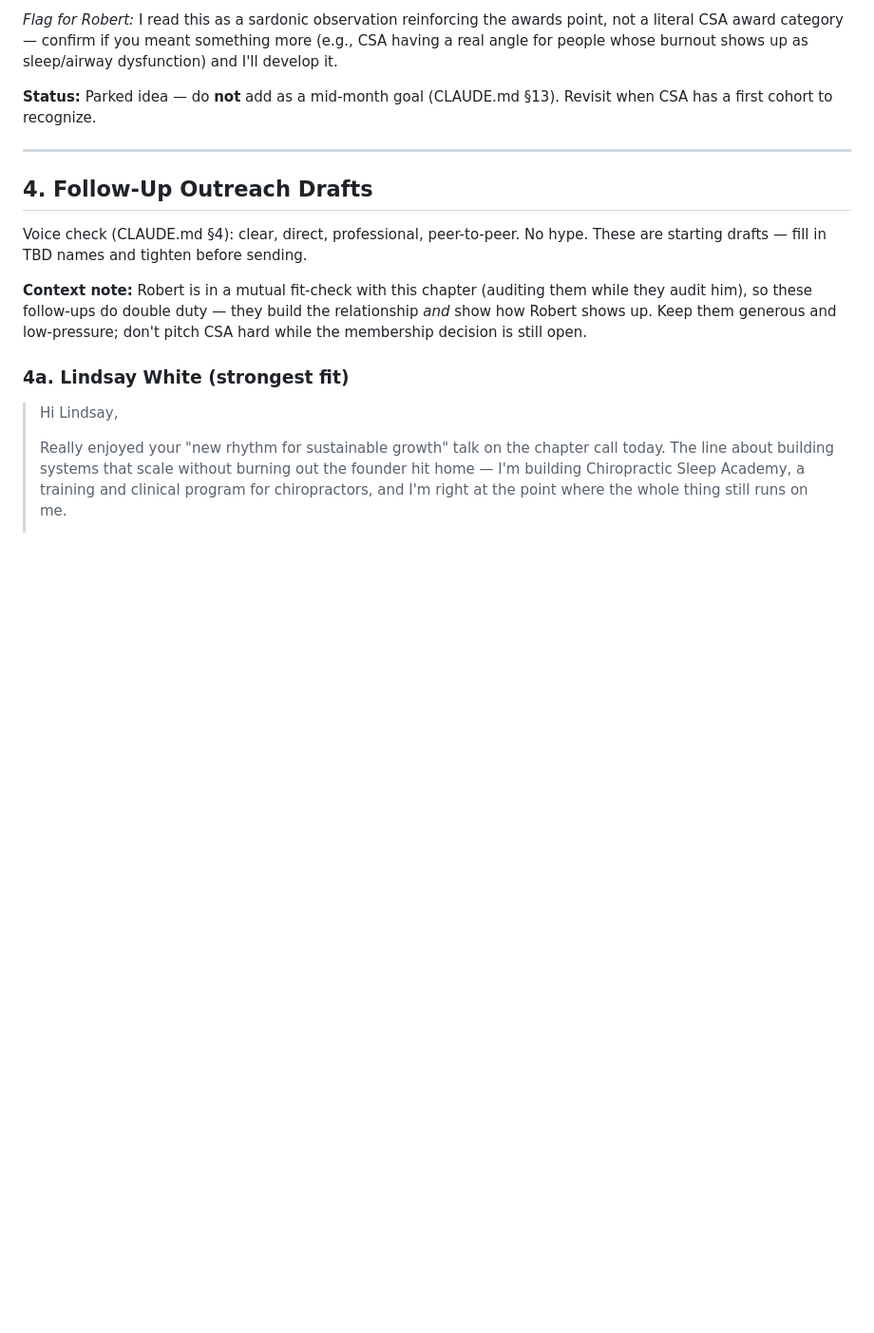
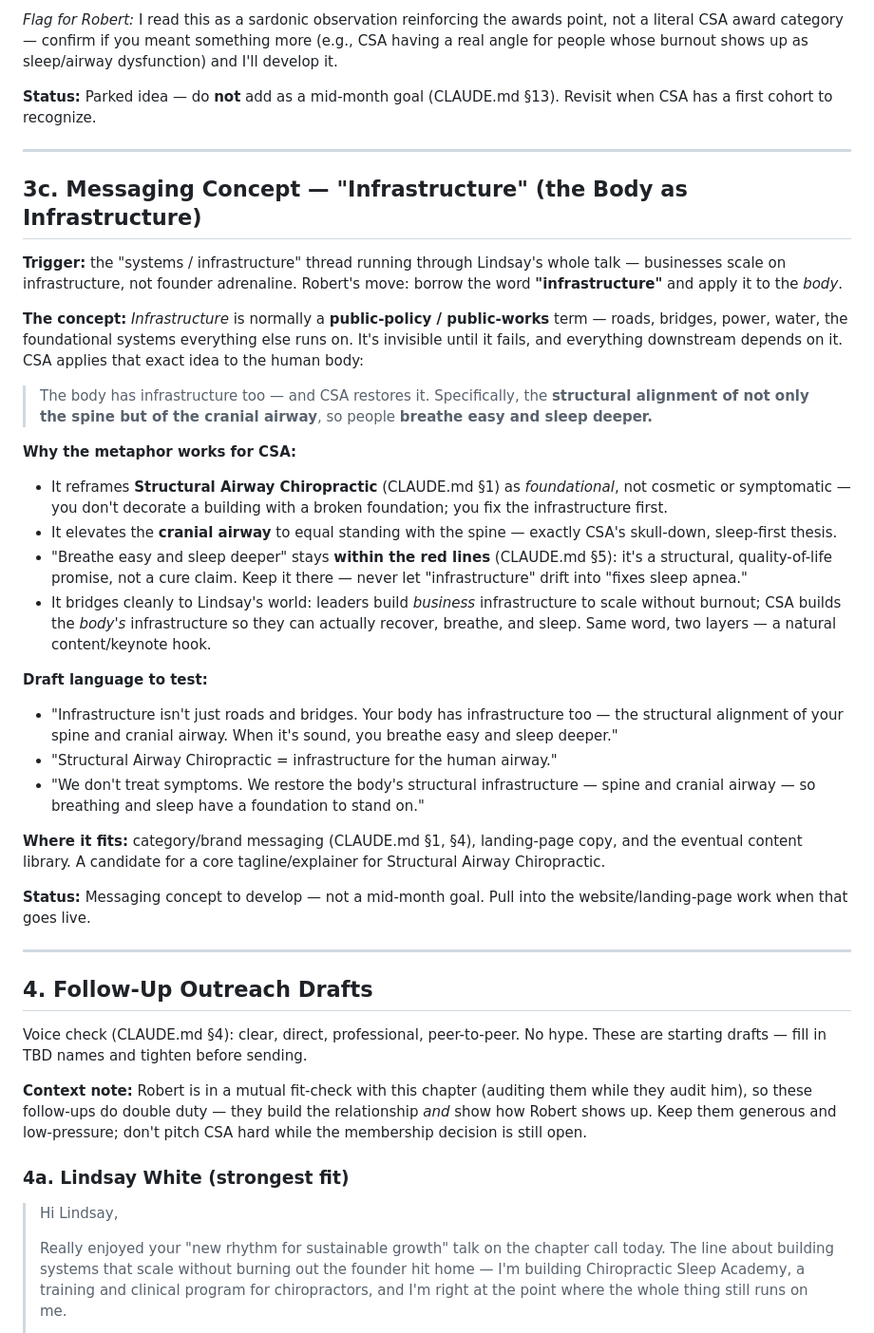
Before and after one commit to zeravicarobert/ChiroSleepAcademy, a Markdown page: networking/2026-06-19-lindsay-white-ceo-scaling.md, the part around the change. Shown at 95% size. Drawn GitHub-style; blank space fills up the shorter version.

Commit message:
Add 'infrastructure' messaging concept: body as infrastructure (spine + cranial airway)
Capture the public-policy term applied to the body, with brand guardrails
to keep it within the no-cure-claims red lines.

Co-Authored-By: Claude Opus 4.8 (1M context) <noreply@anthropic.com>
Claude-Session: https://claude.ai/code/session_012nSAx4adm5b6GXwSHwG66K

```diff
--- a/networking/2026-06-19-lindsay-white-ceo-scaling.md
+++ b/networking/2026-06-19-lindsay-white-ceo-scaling.md
@@ -215,6 +215,56 @@ shows up as sleep/airway dysfunction) and I'll develop it.
 
 ---
 
+## 3c. Messaging Concept — "Infrastructure" (the Body as Infrastructure)
+
+**Trigger:** the "systems / infrastructure" thread running through
+Lindsay's whole talk — businesses scale on infrastructure, not founder
+adrenaline. Robert's move: borrow the word **"infrastructure"** and
+apply it to the *body*.
+
+**The concept:**
+*Infrastructure* is normally a **public-policy / public-works** term —
+roads, bridges, power, water, the foundational systems everything else
+runs on. It's invisible until it fails, and everything downstream
+depends on it. CSA applies that exact idea to the human body:
+
+> The body has infrastructure too — and CSA restores it.
+> Specifically, the **structural alignment of not only the spine but of
+> the cranial airway**, so people **breathe easy and sleep deeper.**
+
+**Why the metaphor works for CSA:**
+- It reframes **Structural Airway Chiropractic** (CLAUDE.md §1) as
+  *foundational*, not cosmetic or symptomatic — you don't decorate a
+  building with a broken foundation; you fix the infrastructure first.
+- It elevates the **cranial airway** to equal standing with the spine —
+  exactly CSA's skull-down, sleep-first thesis.
+- "Breathe easy and sleep deeper" stays **within the red lines**
+  (CLAUDE.md §5): it's a structural, quality-of-life promise, not a cure
+  claim. Keep it there — never let "infrastructure" drift into "fixes
+  sleep apnea."
+- It bridges cleanly to Lindsay's world: leaders build *business*
+  infrastructure to scale without burnout; CSA builds the *body's*
+  infrastructure so they can actually recover, breathe, and sleep. Same
+  word, two layers — a natural content/keynote hook.
+
+**Draft language to test:**
+- "Infrastructure isn't just roads and bridges. Your body has
+  infrastructure too — the structural alignment of your spine and
+  cranial airway. When it's sound, you breathe easy and sleep deeper."
+- "Structural Airway Chiropractic = infrastructure for the human airway."
+- "We don't treat symptoms. We restore the body's structural
+  infrastructure — spine and cranial airway — so breathing and sleep
+  have a foundation to stand on."
+
+**Where it fits:** category/brand messaging (CLAUDE.md §1, §4),
+landing-page copy, and the eventual content library. A candidate for a
+core tagline/explainer for Structural Airway Chiropractic.
+
+**Status:** Messaging concept to develop — not a mid-month goal. Pull
+into the website/landing-page work when that goes live.
+
+---
+
 ## 4. Follow-Up Outreach Drafts
 
 Voice check (CLAUDE.md §4): clear, direct, professional, peer-to-peer.
```
